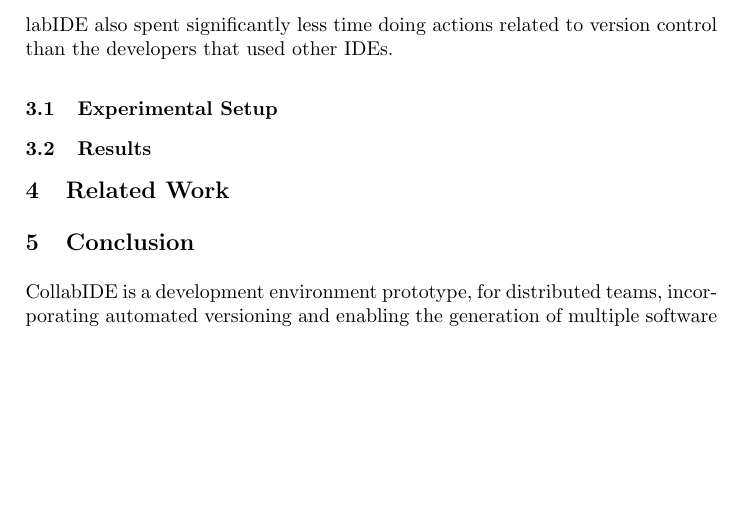
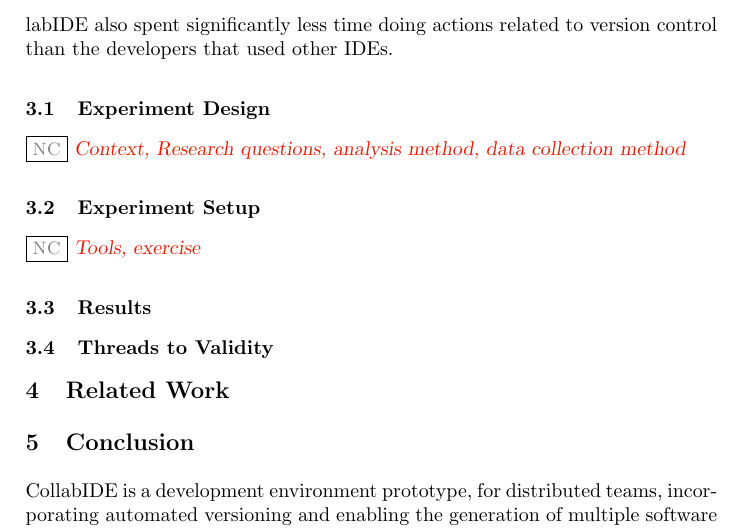
Before and after one commit to ncardozo/sasoposter, a LaTeX paper (main.tex, which reads validation.tex): part of page 4 of 5, cut so that both start at the same text, the shorter picture padded with empty space. Compiled offline with pdfLaTeX.

Commit message:
adding a better structure to the validation

```diff
--- a/validation.tex
+++ b/validation.tex
@@ -27,12 +27,23 @@ CollabIDE also spent significantly less time doing actions related to version co
 developers that used other IDEs.
 
 %%%%
-\subsection{Experimental Setup}
+\subsection{Experiment Design}
+
+\authorcomment[missing]{NC}{Context, Research questions, analysis method, data collection method}
+
+%%%%
+\subsection{Experiment Setup}
+
+\authorcomment[missing]{NC}{Tools, exercise}
 
 
 %%%%
 \subsection{Results}
 
 
+%%%%
+\subsection{Threads to Validity}
+
+
 
 \endinput
```
